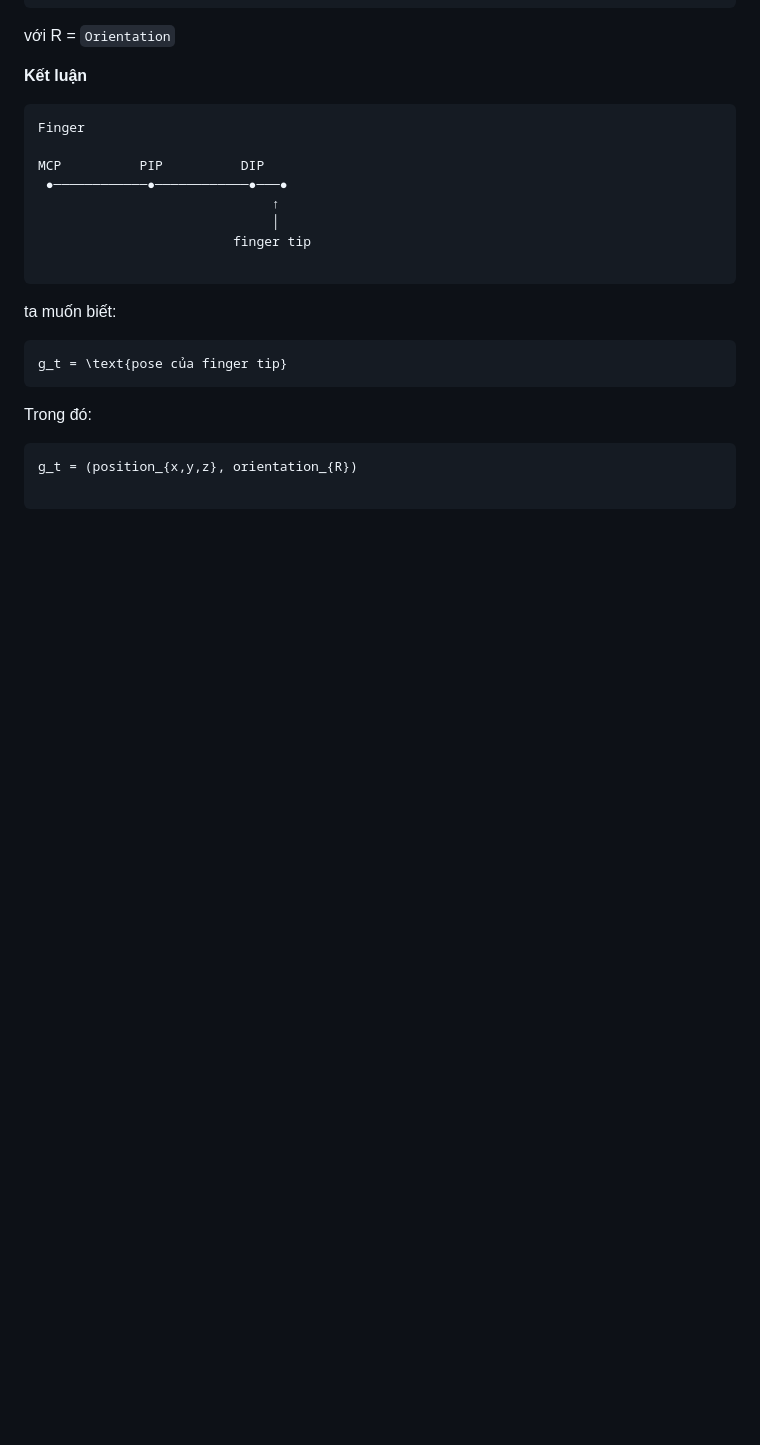
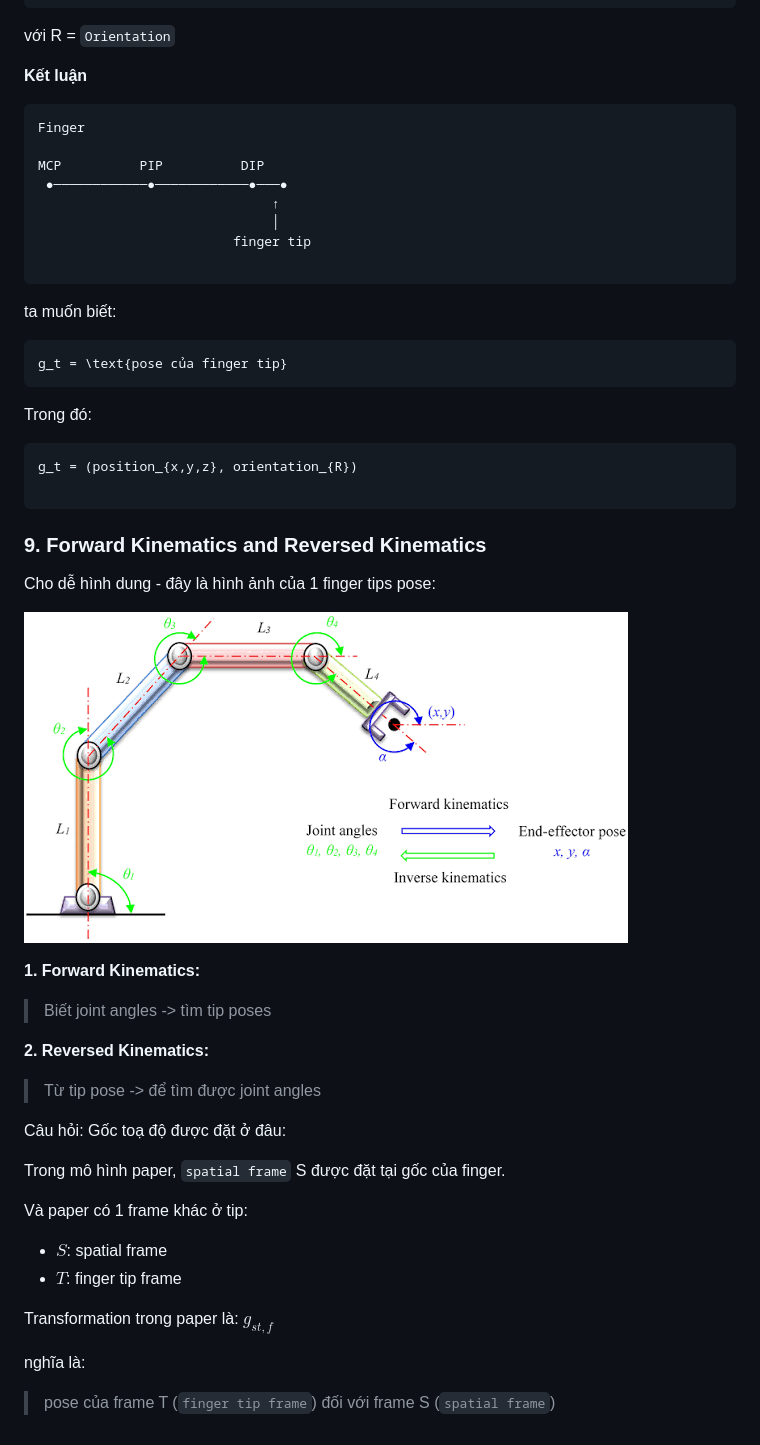
Before and after one commit to Pham-Ngoc-Huy/QuantumnMechanics-Fusion-with-NeuralNetwork-Type1-Type2-for-classification-HandGesture, a Markdown page: theorical.md, the part around the change. Rendered like a GitHub page; pictures changed too: pic/finger_tips.png (added); blank space fills up the shorter version.

Commit message:
docs: adding theorical for days 1 of study robotics multijoint

````diff
--- a/theorical.md
+++ b/theorical.md
@@ -285,3 +285,32 @@ Trong đó:
 g_t = (position_{x,y,z}, orientation_{R})
 
 ```
+
+### 9. Forward Kinematics and Reversed Kinematics
+
+Cho dễ hình dung - đây là hình ảnh của 1 finger tips pose:
+
+![alt text](pic/finger_tips.png)
+
+**1. Forward Kinematics:**
+
+> Biết joint angles -> tìm tip poses
+
+**2. Reversed Kinematics:**
+
+> Từ tip pose -> để tìm được joint angles
+
+Câu hỏi: Gốc toạ độ được đặt ở đâu:
+
+Trong mô hình paper, `spatial frame` S được đặt tại gốc của finger.
+
+Và paper có 1 frame khác ở tip:
+
+- $S$: spatial frame
+- $T$: finger tip frame
+
+Transformation trong paper là: $g_{st, f}$
+
+nghĩa là:
+
+> pose của frame T (`finger tip frame`) đối với frame S (`spatial frame`)
````
